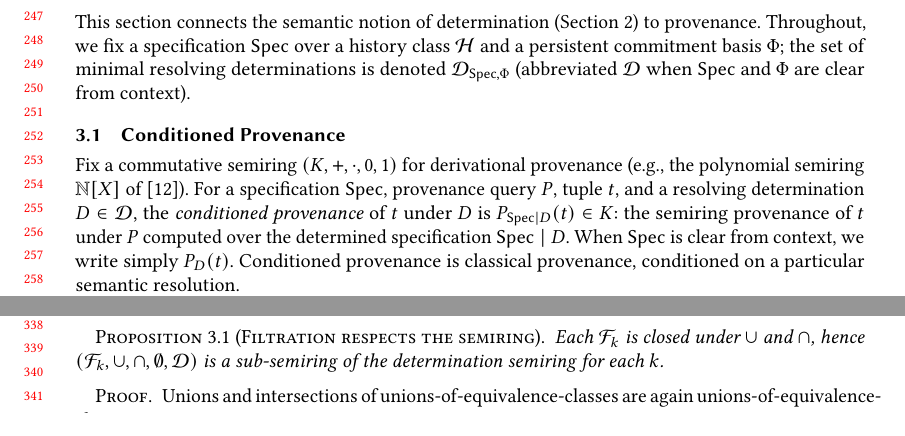
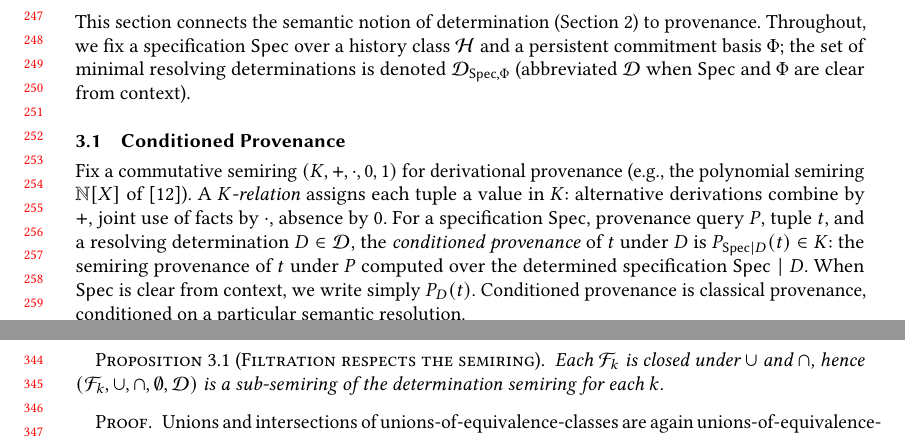
Before and after one commit to jhellerstein/provenance, a LaTeX paper (main.tex): two parts of pages 6 and 7 of 28 before the commit and two parts of pages 6 and 8 of 28 after it, joined at a grey line, cut so that both start at the same text. Compiled offline with pdfLaTeX.

Commit message:
Add one-sentence K-relation definition for self-containment

```diff
--- a/main.tex
+++ b/main.tex
@@ -536,6 +536,8 @@ $\mathcal{D}$ when $\Spec$ and $\Phi$ are clear from context).
 
 Fix a commutative semiring $(K, +, \cdot, 0, 1)$ for derivational provenance
 (e.g., the polynomial semiring $\mathbb{N}[X]$ of~\cite{green2007provenance}).
+A \emph{$K$-relation} assigns each tuple a value in $K$: alternative
+derivations combine by $+$, joint use of facts by $\cdot$, absence by $0$.
 For a specification $\Spec$, provenance query $P$, tuple $t$, and a
 resolving determination $D \in \mathcal{D}$, the \emph{conditioned
 provenance} of $t$ under $D$ is
```
